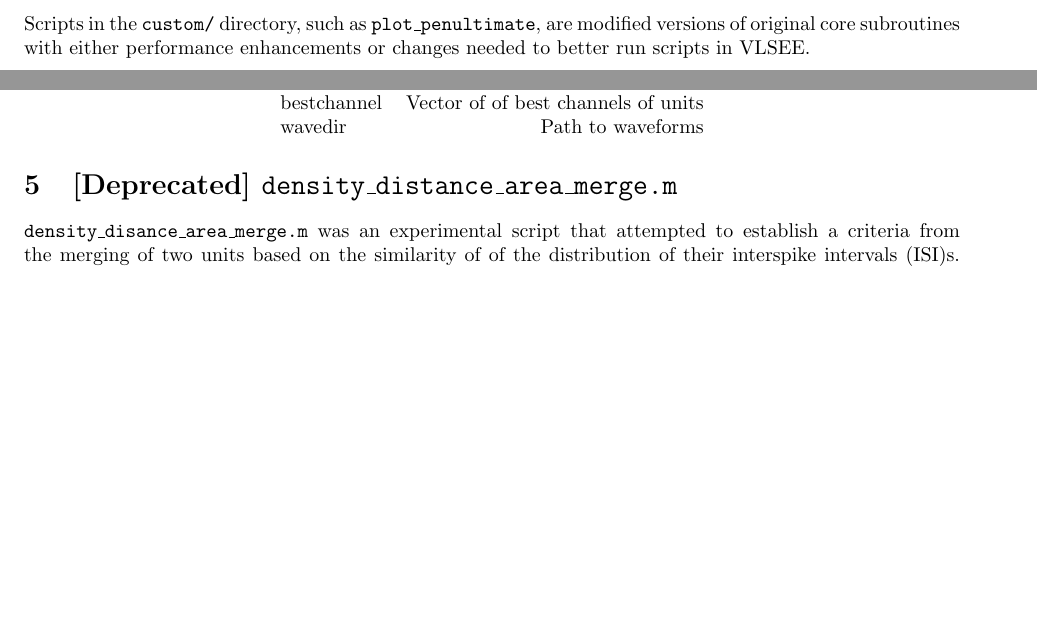
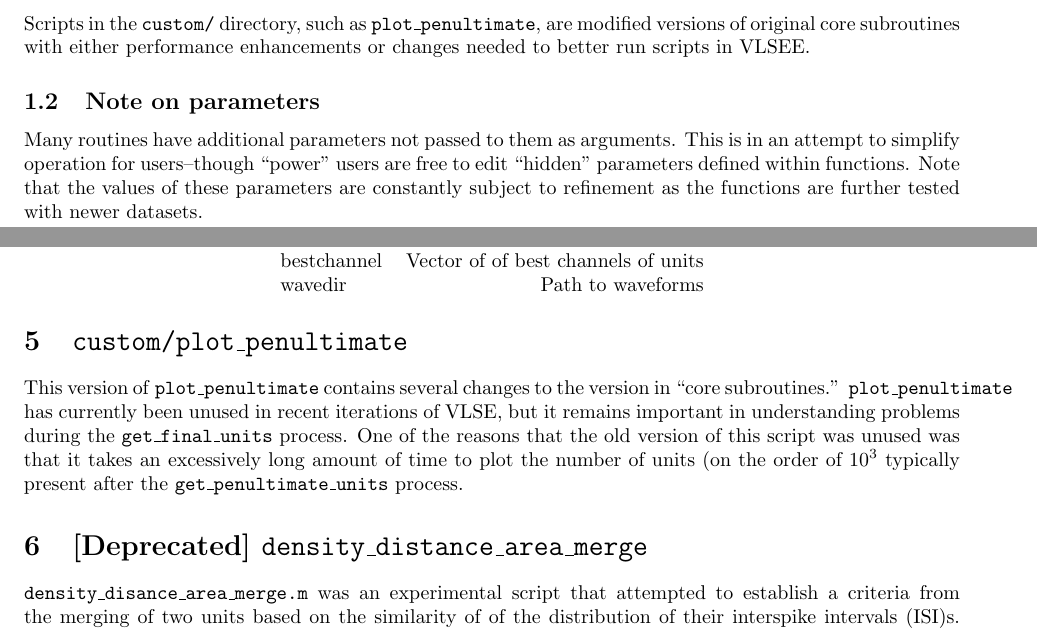
Before and after one commit to eqy/VLSEE, a LaTeX document (docs/manual.tex): two parts of pages 1 and 3 of 3 before the commit and two parts of pages 1 and 3 of 4 after it, joined at a grey line, cut so that both start at the same text, the shorter picture padded with empty space. Compiled offline with pdfLaTeX.

Commit message:
Further additions to documentation and tuning.
get_sane and pca_merge have further refinements with regard to the
percentage difference tolerance in the max and min voltage of units
(pca_merge) units as well as the coefficient of
variation tolerance (get_sane). "manual.pdf" now contains a basic
summary for all of the functions and script and examples of basic usage
for the most relevant subroutines.

```diff
--- a/docs/manual.tex
+++ b/docs/manual.tex
@@ -22,6 +22,14 @@ Scripts in the \texttt{custom/} directory, such as
 \texttt{plot\_penultimate}, are modified versions of original core
 subroutines with either performance enhancements or changes needed to
 better run scripts in VLSEE.
+
+\subsection{Note on parameters}
+Many routines have additional parameters not passed to them as
+arguments. This is in an attempt to simplify operation for users--though
+``power'' users are free to edit ``hidden'' parameters defined within
+functions. Note that the values of these parameters are constantly
+subject to refinement as the functions are further tested with newer
+datasets.
 
 \section{\texttt{simple\_snr}}
 \texttt{simple\_snr} is a function that calculates the mean signal-to-noise
@@ -130,7 +138,18 @@ wavedir &Path to waveforms
 \end{tabular}
 \end{center}
 
-\section{[Deprecated] \texttt{density\_distance\_area\_merge.m}}
+\section{\texttt{custom/plot\_penultimate}}
+This version of \texttt{plot\_penultimate} contains several changes to
+the version in ``core subroutines.'' \texttt{plot\_penultimate} has
+currently been unused in recent iterations of VLSE, but it remains
+important in understanding problems during the
+\texttt{get\_final\_units} process. One of the reasons that the old
+version of this script was unused was that it takes an excessively long
+amount of time to plot the number of units (on the order of
+\ensuremath{10^3} typically present after the
+\texttt{get\_penultimate\_units} process.
+
+\section{[Deprecated] \texttt{density\_distance\_area\_merge}}
 \texttt{density\_disance\_area\_merge.m} was an experimental script
 that attempted to establish a criteria from the merging of two units
 based on the similarity of of the distribution of their interspike
```
Also changed, not shown: docs/manual.pdf, docs/manual.tex (13 more changed lines), 7 other files.
